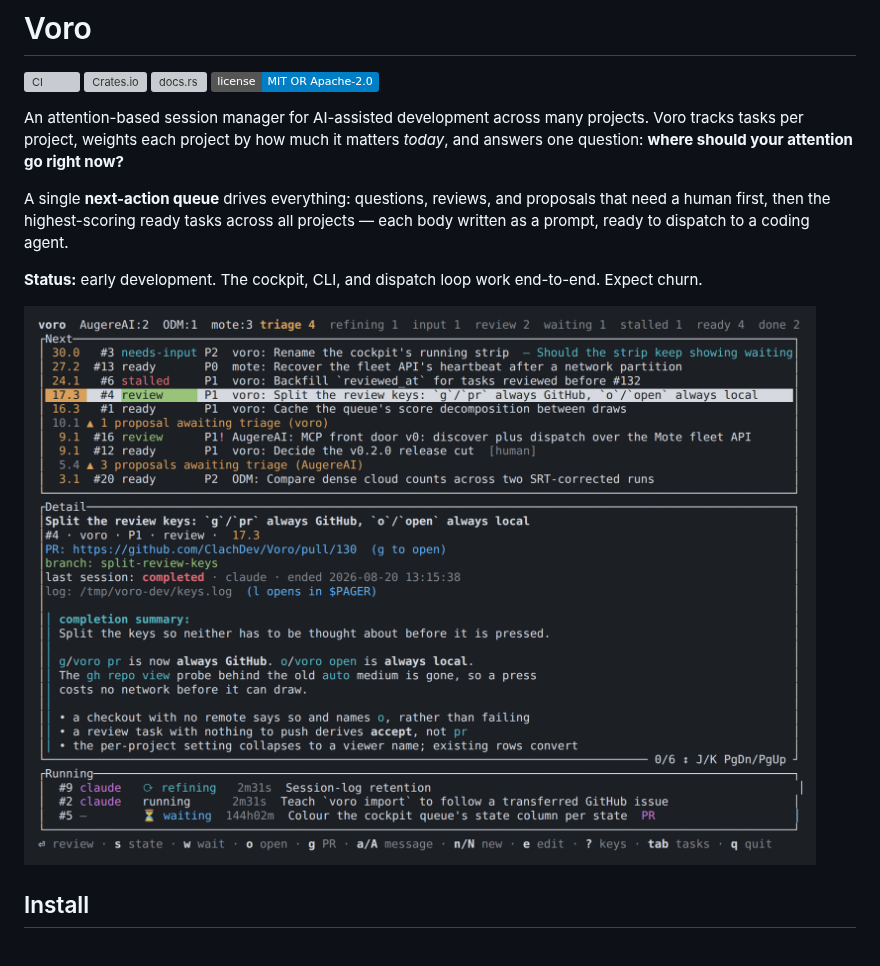
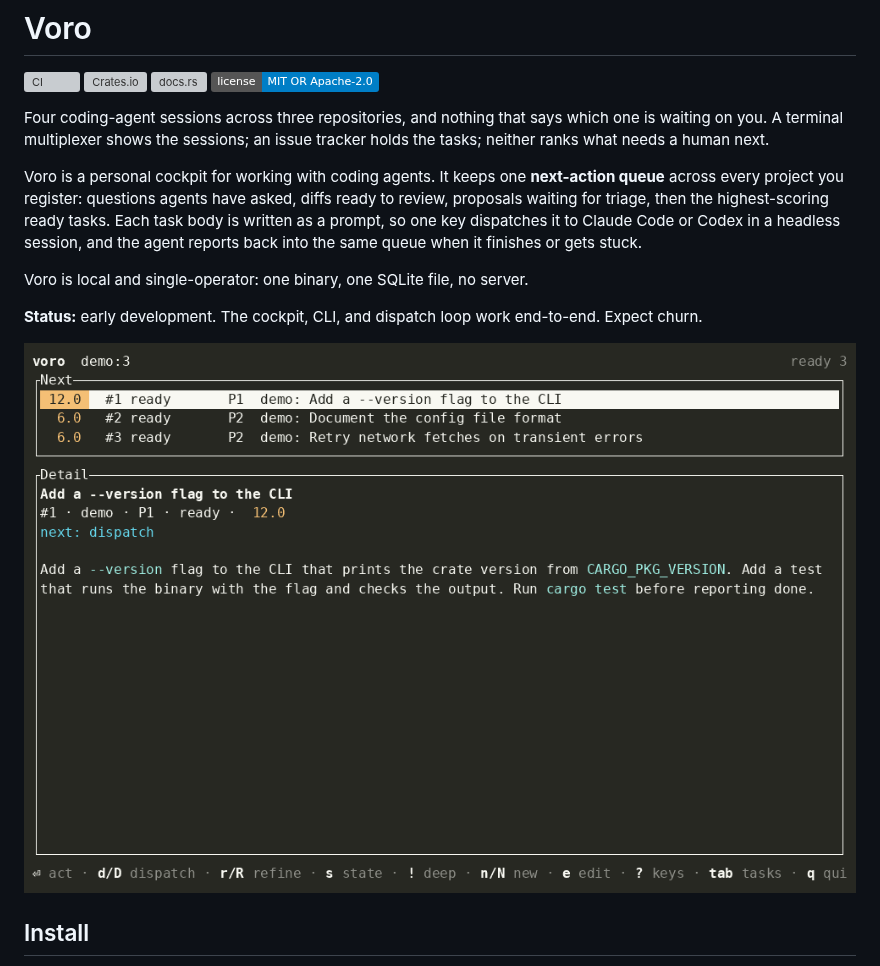
Before and after one commit to ClachDev/Voro, a Markdown page: README.md, the part around one of its changes. GitHub-like rendering; pictures changed too: docs/images/first-dispatch.gif (added), docs/images/voro-tui.png (deleted); badges without logos; grey boxes are pictures that could not be loaded.

```diff
--- a/README.md
+++ b/README.md
@@ -5,20 +5,23 @@
 [![docs.rs](https://img.shields.io/docsrs/voro-core)](https://docs.rs/voro-core)
 [![License](https://img.shields.io/badge/license-MIT%20OR%20Apache--2.0-blue.svg)](LICENSE-MIT)
 
-An attention-based session manager for AI-assisted development across many
-projects. Voro tracks tasks per project, weights each project by how much it
-matters *today*, and answers one question: **where should your attention go right
-now?**
+Four coding-agent sessions across three repositories, and nothing that says
+which one is waiting on you. A terminal multiplexer shows the sessions; an
+issue tracker holds the tasks; neither ranks what needs a human next.
 
-A single **next-action queue** drives everything: questions, reviews, and
-proposals that need a human first, then the highest-scoring ready tasks across
-all projects — each body written as a prompt, ready to dispatch to a coding
-agent.
+Voro is a personal cockpit for working with coding agents. It keeps one
+**next-action queue** across every project you register: questions agents have
+asked, diffs ready to review, proposals waiting for triage, then the
+highest-scoring ready tasks. Each task body is written as a prompt, so one key
+dispatches it to Claude Code or Codex in a headless session, and the agent
+reports back into the same queue when it finishes or gets stuck.
+
+Voro is local and single-operator: one binary, one SQLite file, no server.
 
 **Status:** early development. The cockpit, CLI, and dispatch loop work
 end-to-end. Expect churn.
 
-![Voro TUI showing the next-action queue and running sessions](docs/images/voro-tui.png)
+![A task dispatched from the cockpit, returning as a review with the agent's summary, and accepted](docs/images/first-dispatch.gif)
 
 ## Install
 
```
Also changed, not shown: other parts of README.md (+70 -121 lines), docs/DESIGN.md (+3 -3 lines), docs/agent-integration.md (+23 -57 lines).
